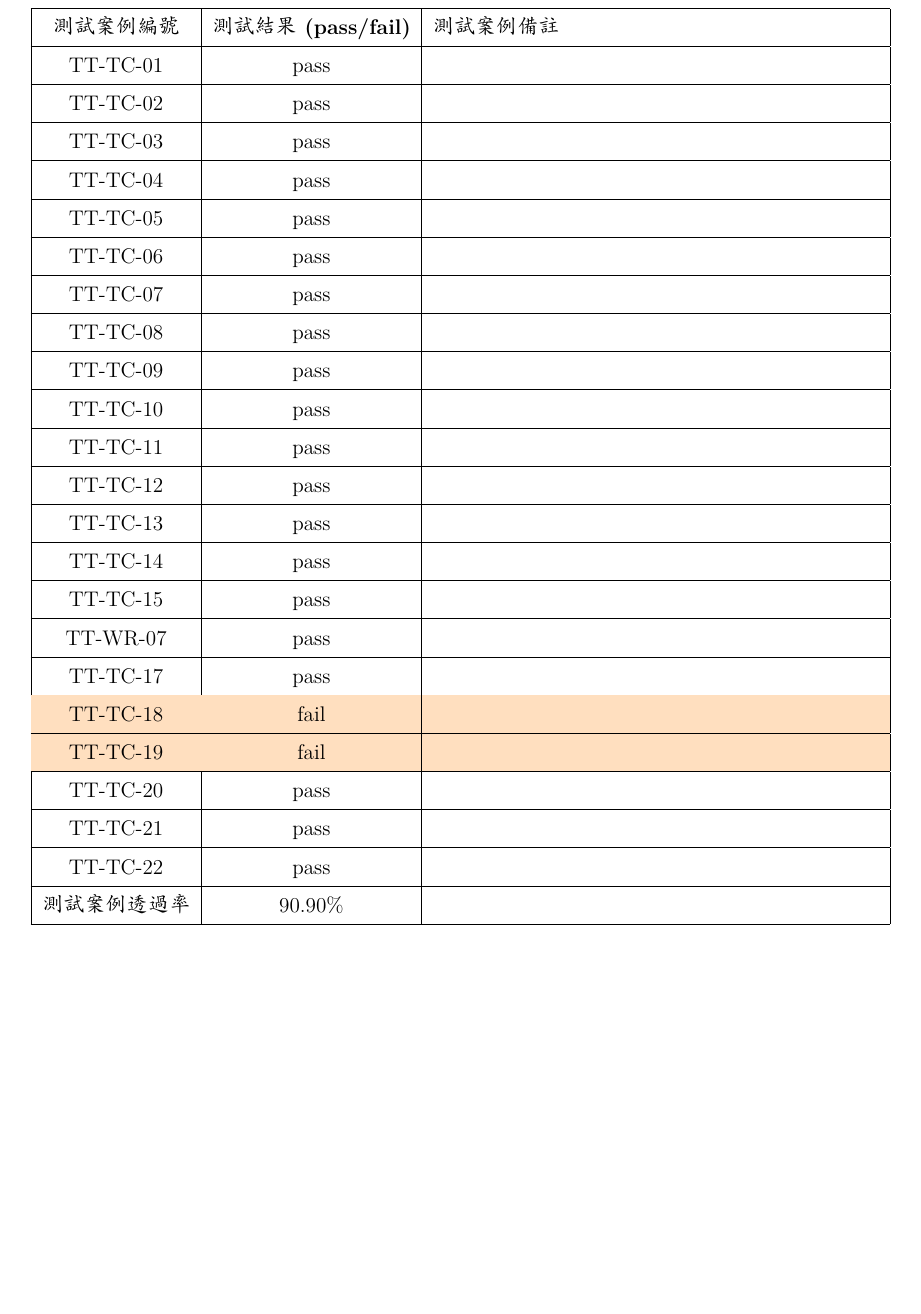
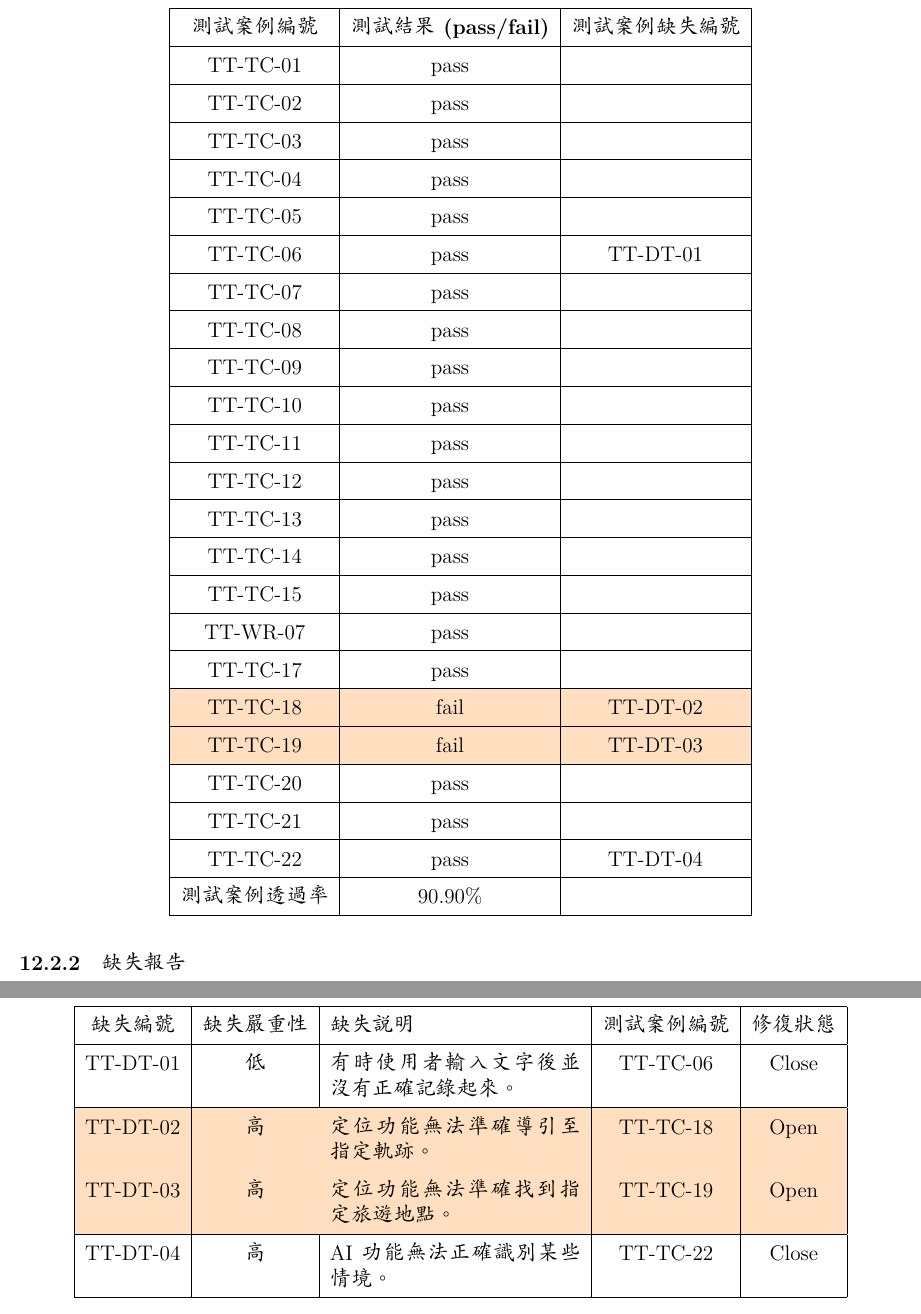
Before and after one commit to TravelTracker0711/TravelTracker-Doc, a LaTeX document (2023niicc_final/main.tex, which reads 2023niicc_final/testreport/result.tex): part of page 22 of 22 before the commit and two parts of pages 22 and 23 of 23 after it, the two joined at a grey line, cut so that both start at the same text, the shorter picture padded with empty space. Compiled offline with XeLaTeX; a missing font is replaced by an installed copy or a similar font.

Commit message:
complete test case report

```diff
--- a/2023niicc_final/testreport/result.tex
+++ b/2023niicc_final/testreport/result.tex
@@ -1,14 +1,14 @@
 \subsubsection{測試結果}
 
-\newAutoLabel{TT-TC}
+\newAutoLabel{TT-DT}
 
-\begin{longtable}{|c|c|p{8.9cm}|}
+\begin{longtable}{|c|c|c|}
   \hline
-  \textbf{測試案例編號} & \textbf{測試結果 (pass/fail)} & \textbf{測試案例備註} \\
+  \textbf{測試案例編號} & \textbf{測試結果 (pass/fail)} & \textbf{測試案例缺失編號} \\
   \hline
   \endfirsthead
   \hline
-  \textbf{測試案例編號} & \textbf{測試結果 (pass/fail)} & \textbf{測試案例備註} \\
+  \textbf{測試案例編號} & \textbf{測試結果 (pass/fail)} & \textbf{測試案例缺失編號} \\
   \hline
   \endhead
   \ref{軌跡記錄功能測試} & pass & \\
@@ -21,7 +21,7 @@
   \hline
   \ref{文字記錄功能測試} & pass & \\
   \hline
-  \ref{快速紀錄文字資料測試} & pass & \\
+  \ref{快速紀錄文字資料測試} & pass & \autoLabel{快速紀錄文字資料測試缺失報告} \\
   \hline
   \ref{顯示旅程及軌跡測試} & pass & \\
   \hline
@@ -45,16 +45,37 @@
   \hline
   \ref{地圖控制測試} & pass & \\
   \hline
-  \rowcolor{orange!25} \ref{定位至指定軌跡測試} & fail &  \\
+  \rowcolor{orange!25} \ref{定位至指定軌跡測試} & fail & \autoLabel{定位至指定軌跡測試缺失報告} \\
   \hline
-  \rowcolor{orange!25} \ref{定位至指定旅遊資料測試} & fail &  \\
+  \rowcolor{orange!25} \ref{定位至指定旅遊資料測試} & fail & \autoLabel{定位至指定旅遊資料測試缺失報告} \\
   \hline
   \ref{匯出軌跡圖測試} & pass & \\
   \hline
   \ref{分享測試} & pass & \\
   \hline
-  \ref{AI 功能測試} & pass & \\
+  \ref{AI 功能測試} & pass & \autoLabel{AI 功能測試缺失報告} \\
   \hline
   測試案例透過率 & 90.90\% & \\
   \hline
 \end{longtable}
+
+\subsubsection{缺失報告}
+
+\begin{longtable}{|c|c|p{5cm}|c|c|}
+  \hline
+  \textbf{缺失編號} & \textbf{缺失嚴重性} & \textbf{缺失說明} &  \textbf{測試案例編號} & \textbf{修復狀態} \\
+  \hline
+  \endfirsthead
+  \hline
+  \textbf{缺失編號} & \textbf{缺失嚴重性} & \textbf{缺失說明} &  \textbf{測試案例編號} & \textbf{修復狀態} \\
+  \hline
+  \endhead
+  \ref{快速紀錄文字資料測試缺失報告} & 低 & 有時使用者輸入文字後並沒有正確記錄起來。 & \ref{快速紀錄文字資料測試} & Close \\
+  \hline
+  \rowcolor{orange!25} \ref{定位至指定軌跡測試缺失報告} & 高 & 定位功能無法準確導引至指定軌跡。 & \ref{定位至指定軌跡測試} & Open \\
+  \hline
+  \rowcolor{orange!25} \ref{定位至指定旅遊資料測試缺失報告} & 高 & 定位功能無法準確找到指定旅遊地點。 & \ref{定位至指定旅遊資料測試} & Open \\
+  \hline
+  \ref{AI 功能測試缺失報告} & 高 & AI 功能無法正確識別某些情境。 & \ref{AI 功能測試} & Close \\
+  \hline
+\end{longtable}
```
Also changed, not shown: 2023niicc_final/main.pdf.
